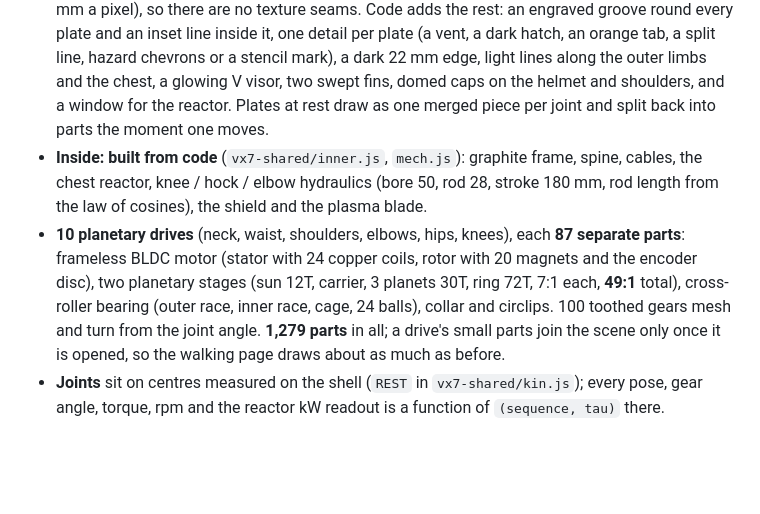
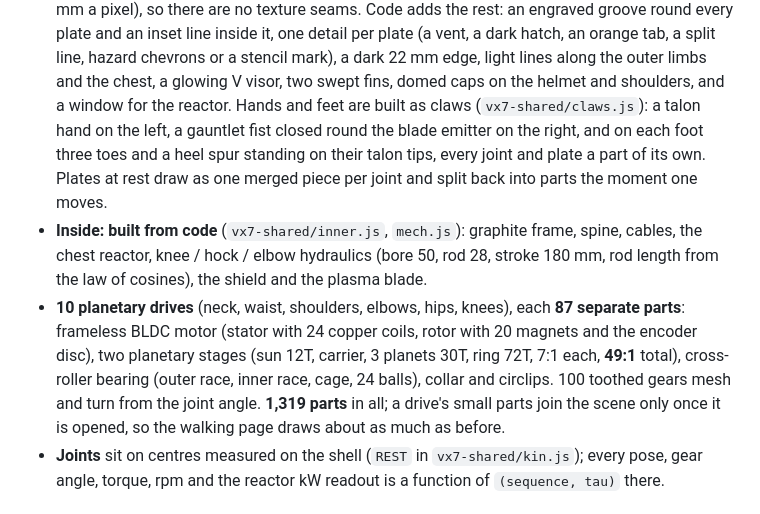
Before and after one commit to eddiesk-cell/vx7-teardown, a Markdown page: README.md, the part around the change. Drawn GitHub-style; blank space fills up the shorter version.

```diff
--- a/README.md
+++ b/README.md
@@ -29,14 +29,16 @@ and shoot; then pull the armor off plate by plate and watch the motors and plane
   adds the rest: an engraved groove round every plate and an inset line inside it, one detail per plate (a vent, a dark
   hatch, an orange tab, a split line, hazard chevrons or a stencil mark), a dark 22 mm edge, light lines along the outer
   limbs and the chest, a glowing V visor, two swept fins, domed caps on the helmet and shoulders, and a window for the
-  reactor. Plates at rest draw as one merged piece per joint and split back into
+  reactor. Hands and feet are built as claws (`vx7-shared/claws.js`): a talon hand on the left, a gauntlet fist closed
+  round the blade emitter on the right, and on each foot three toes and a heel spur standing on their talon tips, every
+  joint and plate a part of its own. Plates at rest draw as one merged piece per joint and split back into
   parts the moment one moves.
 - **Inside: built from code** (`vx7-shared/inner.js`, `mech.js`): graphite frame, spine, cables, the chest reactor, knee /
   hock / elbow hydraulics (bore 50, rod 28, stroke 180 mm, rod length from the law of cosines), the shield and the plasma blade.
 - **10 planetary drives** (neck, waist, shoulders, elbows, hips, knees), each **87 separate parts**: frameless BLDC motor
   (stator with 24 copper coils, rotor with 20 magnets and the encoder disc), two planetary stages (sun 12T, carrier,
   3 planets 30T, ring 72T, 7:1 each, **49:1** total), cross-roller bearing (outer race, inner race, cage, 24 balls),
-  collar and circlips. 100 toothed gears mesh and turn from the joint angle. **1,279 parts** in all; a drive's small parts
+  collar and circlips. 100 toothed gears mesh and turn from the joint angle. **1,319 parts** in all; a drive's small parts
   join the scene only once it is opened, so the walking page draws about as much as before.
 - **Joints** sit on centres measured on the shell (`REST` in `vx7-shared/kin.js`); every pose, gear angle, torque, rpm and the
   reactor kW readout is a function of `(sequence, tau)` there.
```
Also changed, not shown: review/fight.png, review/inside.png, review/page.png, 5 other files.
